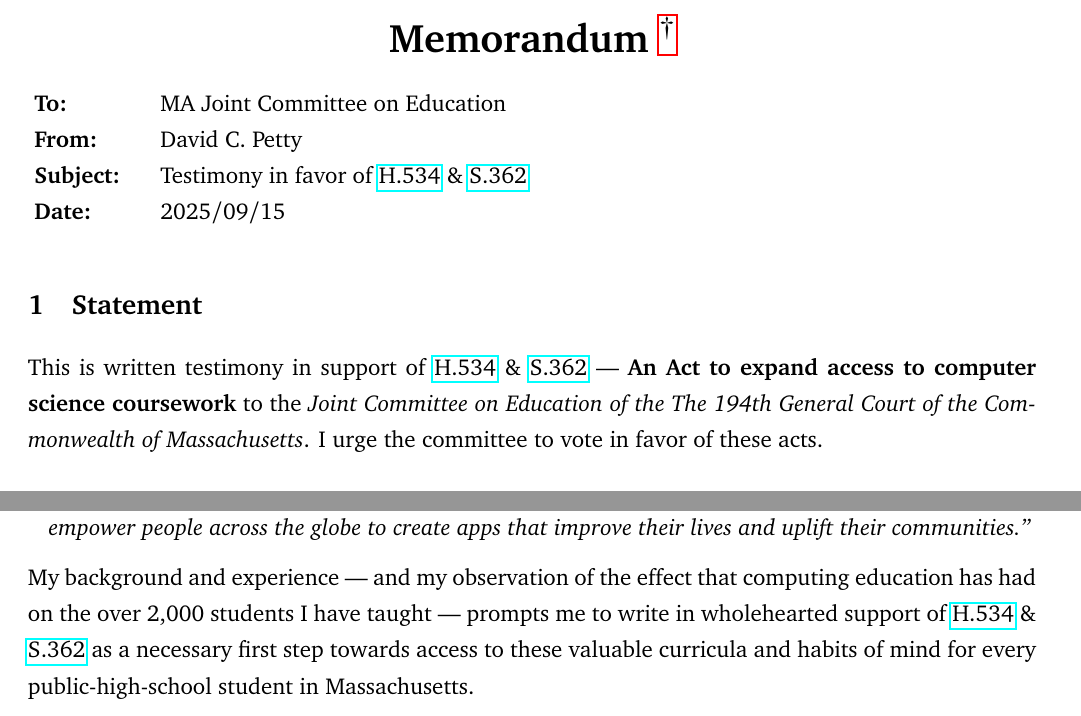
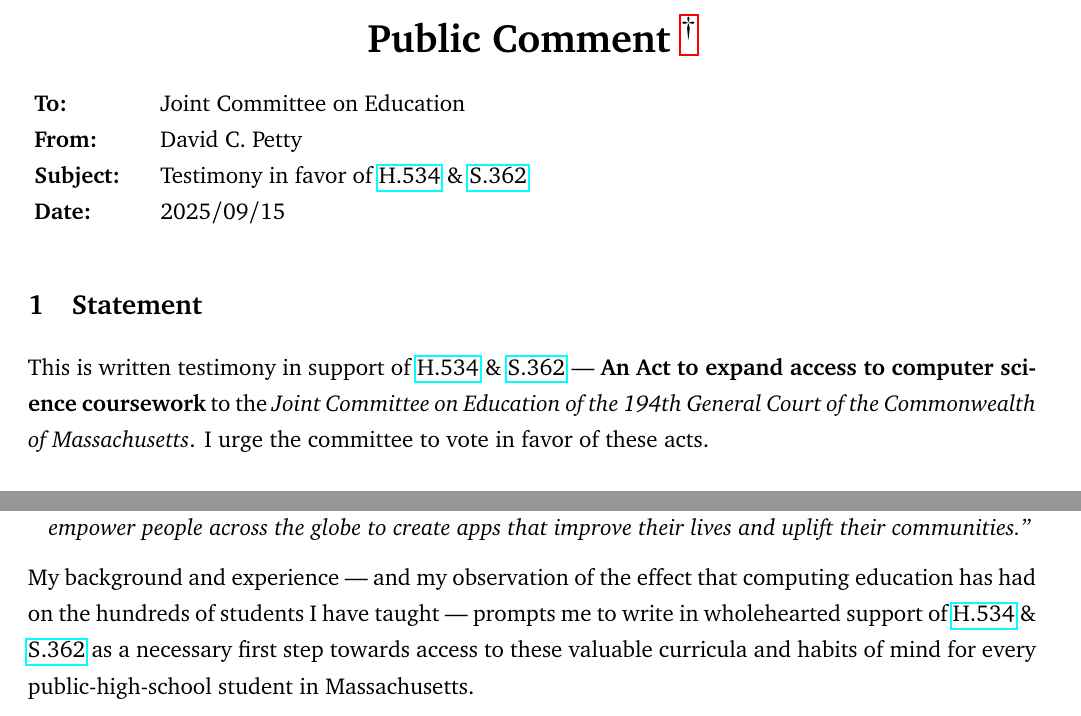
Before and after one commit to dcpetty/latex, a LaTeX document (doc/white-papers/20250915-h534-s362-public-comment.tex): two parts of pages 1 and 3 of 3, joined at a grey line, cut so that both start at the same text. Compiled offline with pdfLaTeX.

Commit message:
Finished DESE public comment.

```diff
--- a/doc/white-papers/20250915-h534-s362-public-comment.tex
+++ b/doc/white-papers/20250915-h534-s362-public-comment.tex
@@ -6,7 +6,7 @@
 \input ../../input/input-data.tex
 
 \def\docmassbaymemorandum{}
-\def\docto{MA Joint Committee on Education}%
+\def\docto{Joint Committee on Education}%
 \def\docname{Testimony in favor of \href{https://malegislature.gov/Bills/194/H534}{H.534} \& \href{https://malegislature.gov/Bills/194/S362}{S.362}}
 \def\docdate{2025/09/15}
 \def\docemail{dcp@acm.org}
@@ -45,7 +45,7 @@
 \begin{document}
 \thispagestyle{first}
 
-\begin{center}{\LARGE\bf Memorandum
+\begin{center}{\LARGE\bf Public Comment
 \daggerfootnote{The views expressed here are solely those of the author and do not necessarily reflect the views of their employer or affiliated institutions.}
 }\end{center}
 
@@ -79,7 +79,7 @@
 \section{Statement}
 \label{Statement}
 
-This is written testimony in support of \href{https://malegislature.gov/Bills/194/H534}{H.534} \& \href{https://malegislature.gov/Bills/194/S362}{S.362} --- \textbf{An Act to expand access to computer science coursework} to the \textit{Joint Committee on Education of the The 194th General Court of the Commonwealth of Massachusetts}. I urge the committee to vote in favor of these acts.
+This is written testimony in support of \href{https://malegislature.gov/Bills/194/H534}{H.534} \& \href{https://malegislature.gov/Bills/194/S362}{S.362} --- \textbf{An Act to expand access to computer science coursework} to the \textit{Joint Committee on Education of the 194th General Court of the Commonwealth of Massachusetts}. I urge the committee to vote in favor of these acts.
 
 \section{The Act}
 \label{The Act}
@@ -131,7 +131,7 @@ I am writing this endorsement of \href{https://malegislature.gov/Bills/194/H534}
 \item I am currently Education Program Manager at the \href{https://appinventorfoundation.org/}{App Inventor Foundation} --- \textit{``Our mission is to empower people across the globe to create apps that improve their lives and uplift their communities.''}
 \end{itemize}
 
-My background and experience --- and my observation of the effect that computing education has had on the over 2,000 students I have taught --- prompts me to write in wholehearted support of \href{https://malegislature.gov/Bills/194/H534}{H.534} \& \href{https://malegislature.gov/Bills/194/S362}{S.362} as a necessary first step towards access to these valuable curricula and habits of mind for every public-high-school student in Massachusetts.
+My background and experience --- and my observation of the effect that computing education has had on the hundreds of students I have taught --- prompts me to write in wholehearted support of \href{https://malegislature.gov/Bills/194/H534}{H.534} \& \href{https://malegislature.gov/Bills/194/S362}{S.362} as a necessary first step towards access to these valuable curricula and habits of mind for every public-high-school student in Massachusetts.
 
 \section{Submission}
 \label{Submission}
```
Also changed, not shown: doc/white-papers/20250915-h534-s362-public-comment.pdf, doc/white-papers/20250915-h534-s362-public-comment.tex (4 more changed lines), 1 other file.
